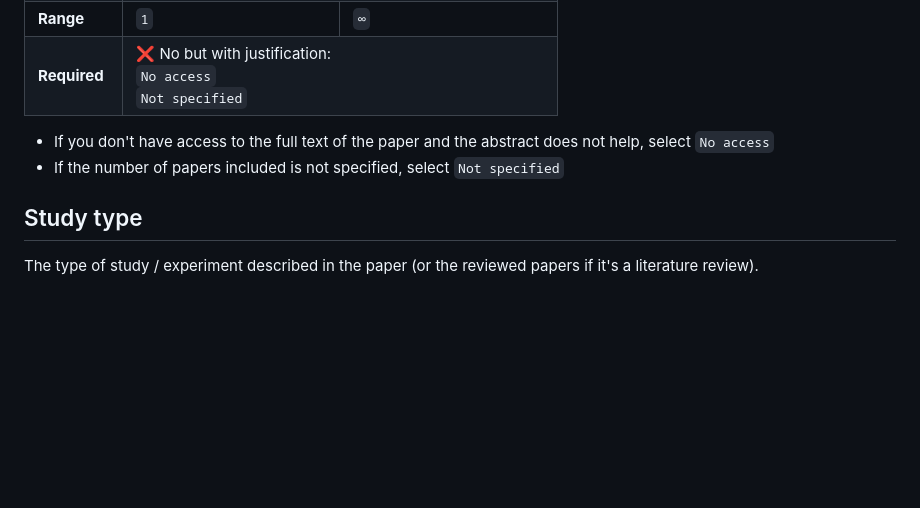
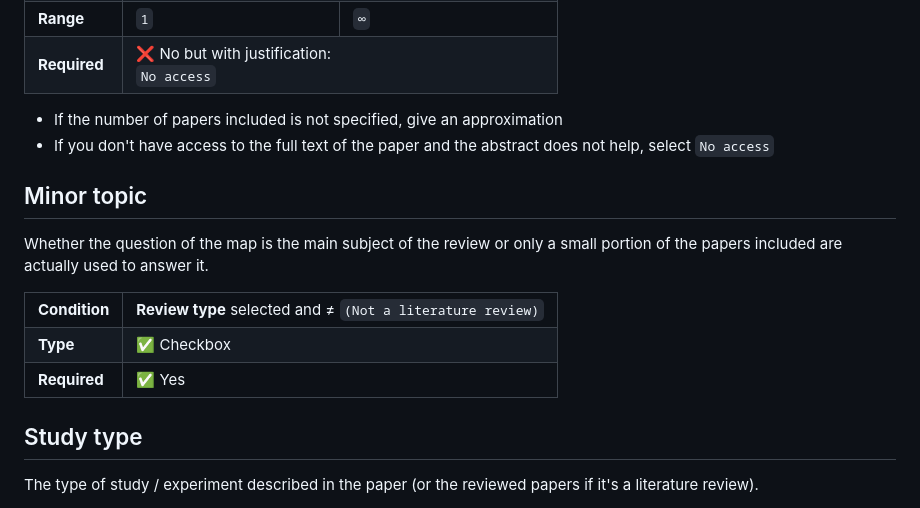
Before and after one commit to angeluriot/Papermap, a Markdown page: doc/contribute/paper.md, the part around the change. Rendered like a GitHub page; blank space fills up the shorter version.

```diff
--- a/doc/contribute/paper.md
+++ b/doc/contribute/paper.md
@@ -460,14 +460,36 @@ The number of papers included in the literature review (if the paper is one).
 			<td colspan="2">
 				❌ No but with justification:<br/>
 				<code>No access</code><br/>
-				<code>Not specified</code><br/>
 			</td>
 		</tr>
 	</tbody>
 </table>
 
+* If the number of papers included is not specified, give an approximation
 * If you don't have access to the full text of the paper and the abstract does not help, select `No access`
-* If the number of papers included is not specified, select `Not specified`
+
+## Minor topic
+
+Whether the question of the map is the main subject of the review or only a small portion of the papers included are actually used to answer it.
+
+<table>
+	<tbody>
+		<tr>
+			<td><b>Condition</b></td>
+			<td colspan="2">
+				<b>Review type</b> selected and ≠ <code>(Not a literature review)</code>
+			</td>
+		</tr>
+		<tr>
+			<td><b>Type</b></td>
+			<td>✅ Checkbox</td>
+		</tr>
+		<tr>
+			<td><b>Required</b></td>
+			<td>✅ Yes</td>
+		</tr>
+	</tbody>
+</table>
 
 ## Study type
 
```
